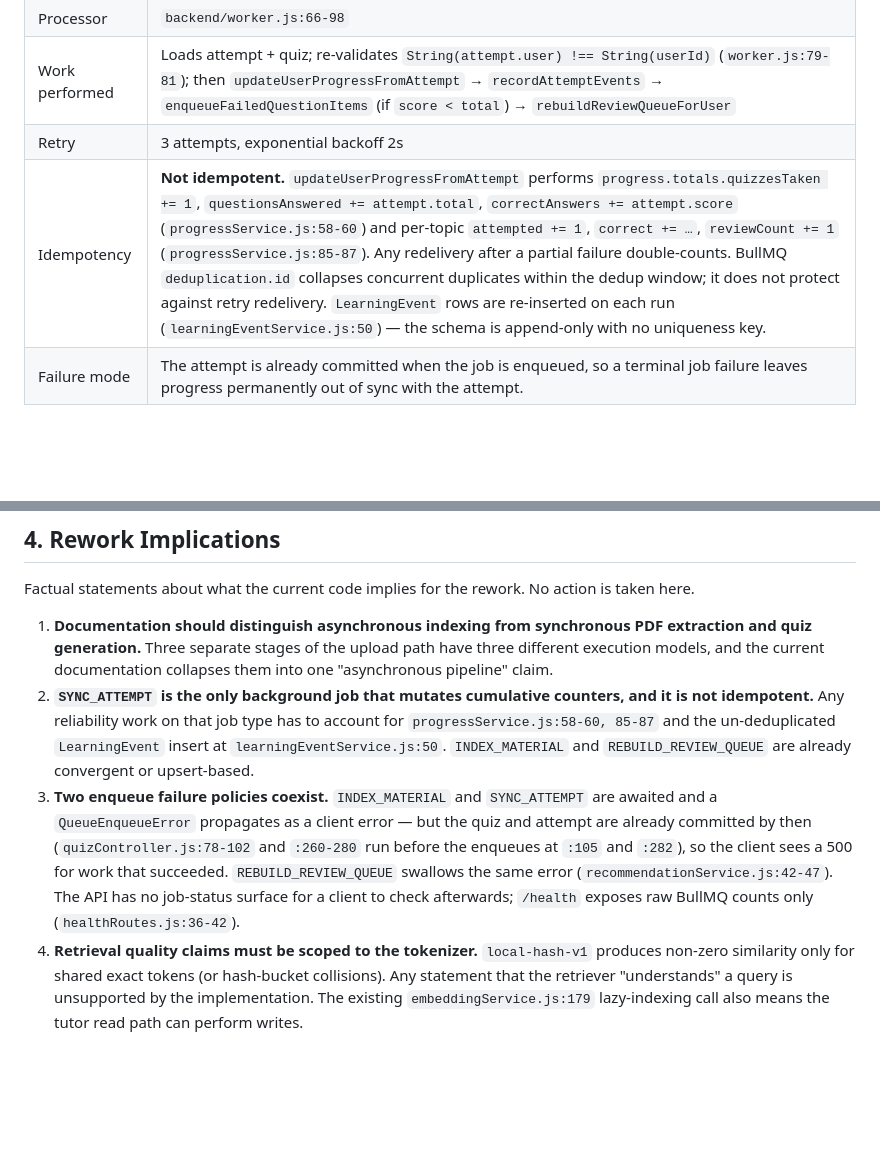
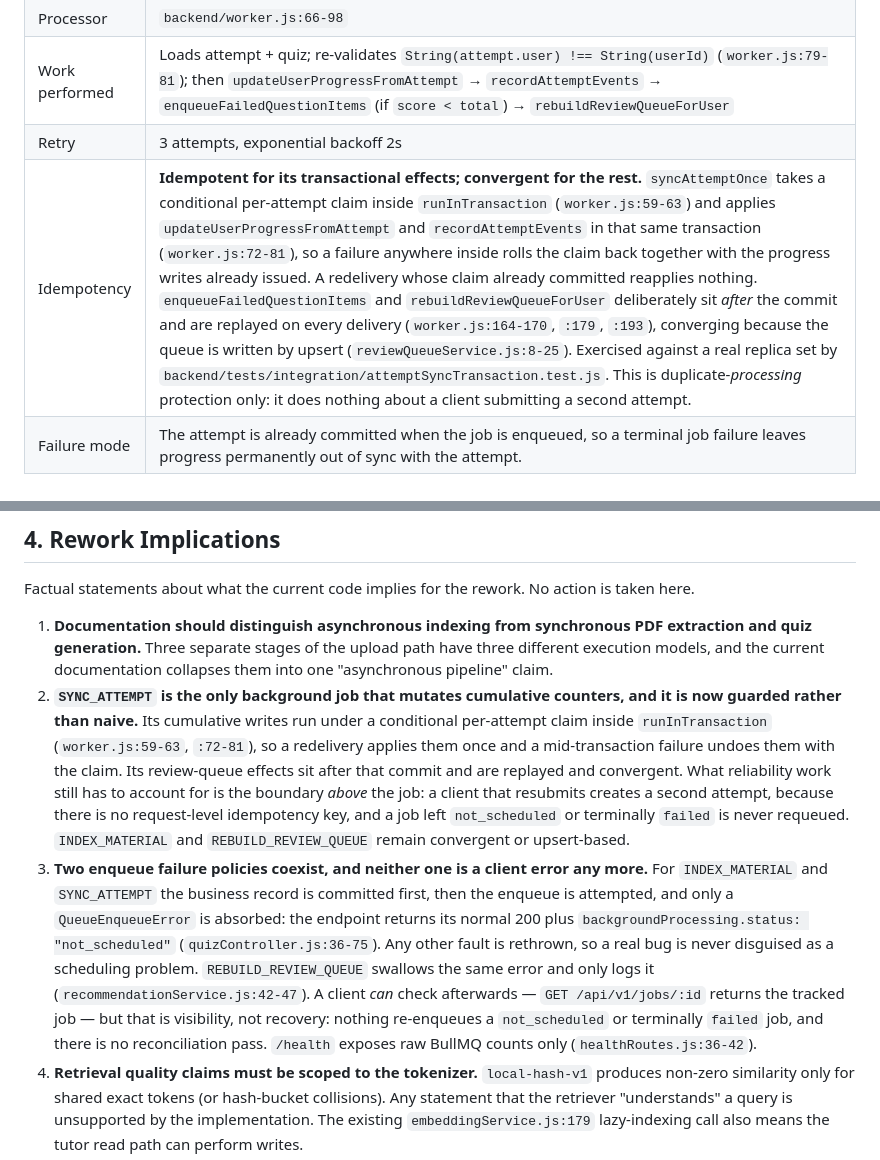
Before and after one commit to prathamkashyap/AthenaeumAI, a Markdown page: docs/CLAIM_STATUS.md, 2 parts joined by grey strips. Rendered like a GitHub page; blank space fills up the shorter version.

Commit message:
Align durability docs with current behavior

```diff
--- a/docs/CLAIM_STATUS.md
+++ b/docs/CLAIM_STATUS.md
@@ -167,7 +167,7 @@ There are exactly three job types, three enqueue sites, and one worker dispatch
 | Processor | `backend/worker.js:66-98` |
 | Work performed | Loads attempt + quiz; re-validates `String(attempt.user) !== String(userId)` (`worker.js:79-81`); then `updateUserProgressFromAttempt` → `recordAttemptEvents` → `enqueueFailedQuestionItems` (if `score < total`) → `rebuildReviewQueueForUser` |
 | Retry | 3 attempts, exponential backoff 2s |
-| Idempotency | **Not idempotent.** `updateUserProgressFromAttempt` performs `progress.totals.quizzesTaken += 1`, `questionsAnswered += attempt.total`, `correctAnswers += attempt.score` (`progressService.js:58-60`) and per-topic `attempted += 1`, `correct += …`, `reviewCount += 1` (`progressService.js:85-87`). Any redelivery after a partial failure double-counts. BullMQ `deduplication.id` collapses concurrent duplicates within the dedup window; it does not protect against retry redelivery. `LearningEvent` rows are re-inserted on each run (`learningEventService.js:50`) — the schema is append-only with no uniqueness key. |
+| Idempotency | **Idempotent for its transactional effects; convergent for the rest.** `syncAttemptOnce` takes a conditional per-attempt claim inside `runInTransaction` (`worker.js:59-63`) and applies `updateUserProgressFromAttempt` and `recordAttemptEvents` in that same transaction (`worker.js:72-81`), so a failure anywhere inside rolls the claim back together with the progress writes already issued. A redelivery whose claim already committed reapplies nothing. `enqueueFailedQuestionItems` and `rebuildReviewQueueForUser` deliberately sit *after* the commit and are replayed on every delivery (`worker.js:164-170`, `:179`, `:193`), converging because the queue is written by upsert (`reviewQueueService.js:8-25`). Exercised against a real replica set by `backend/tests/integration/attemptSyncTransaction.test.js`. This is duplicate-*processing* protection only: it does nothing about a client submitting a second attempt. |
 | Failure mode | The attempt is already committed when the job is enqueued, so a terminal job failure leaves progress permanently out of sync with the attempt. |
 
 #### `REBUILD_REVIEW_QUEUE`
@@ -631,17 +631,24 @@ Factual statements about what the current code implies for the rework. No action
 1. **Documentation should distinguish asynchronous indexing from synchronous PDF extraction and
    quiz generation.** Three separate stages of the upload path have three different execution
    models, and the current documentation collapses them into one "asynchronous pipeline" claim.
-2. **`SYNC_ATTEMPT` is the only background job that mutates cumulative counters, and it is not
-   idempotent.** Any reliability work on that job type has to account for
-   `progressService.js:58-60, 85-87` and the un-deduplicated `LearningEvent` insert at
-   `learningEventService.js:50`. `INDEX_MATERIAL` and `REBUILD_REVIEW_QUEUE` are already
-   convergent or upsert-based.
-3. **Two enqueue failure policies coexist.** `INDEX_MATERIAL` and `SYNC_ATTEMPT` are awaited and a
-   `QueueEnqueueError` propagates as a client error — but the quiz and attempt are already
-   committed by then (`quizController.js:78-102` and `:260-280` run before the enqueues at `:105`
-   and `:282`), so the client sees a 500 for work that succeeded. `REBUILD_REVIEW_QUEUE` swallows
-   the same error (`recommendationService.js:42-47`). The API has no job-status surface for a
-   client to check afterwards; `/health` exposes raw BullMQ counts only (`healthRoutes.js:36-42`).
+2. **`SYNC_ATTEMPT` is the only background job that mutates cumulative counters, and it is now
+   guarded rather than naive.** Its cumulative writes run under a conditional per-attempt claim
+   inside `runInTransaction` (`worker.js:59-63`, `:72-81`), so a redelivery applies them once and
+   a mid-transaction failure undoes them with the claim. Its review-queue effects sit after that
+   commit and are replayed and convergent. What reliability work still has to account for is the
+   boundary *above* the job: a client that resubmits creates a second attempt, because there is no
+   request-level idempotency key, and a job left `not_scheduled` or terminally `failed` is never
+   requeued. `INDEX_MATERIAL` and `REBUILD_REVIEW_QUEUE` remain convergent or upsert-based.
+3. **Two enqueue failure policies coexist, and neither one is a client error any more.** For
+   `INDEX_MATERIAL` and `SYNC_ATTEMPT` the business record is committed first, then the enqueue is
+   attempted, and only a `QueueEnqueueError` is absorbed: the endpoint returns its normal 200 plus
+   `backgroundProcessing.status: "not_scheduled"` (`quizController.js:36-75`). Any other fault is
+   rethrown, so a real bug is never disguised as a scheduling problem.
+   `REBUILD_REVIEW_QUEUE` swallows the same error and only logs it
+   (`recommendationService.js:42-47`). A client *can* check afterwards — `GET /api/v1/jobs/:id`
+   returns the tracked job — but that is visibility, not recovery: nothing re-enqueues a
+   `not_scheduled` or terminally `failed` job, and there is no reconciliation pass. `/health`
+   exposes raw BullMQ counts only (`healthRoutes.js:36-42`).
 4. **Retrieval quality claims must be scoped to the tokenizer.** `local-hash-v1` produces
    non-zero similarity only for shared exact tokens (or hash-bucket collisions). Any statement that
    the retriever "understands" a query is unsupported by the implementation. The existing
```
Also changed, not shown: other parts of docs/CLAIM_STATUS.md (+1 -1 lines), README.md (+1 -1 lines), docs/KNOWN_LIMITATIONS.md (+1 -1 lines).
